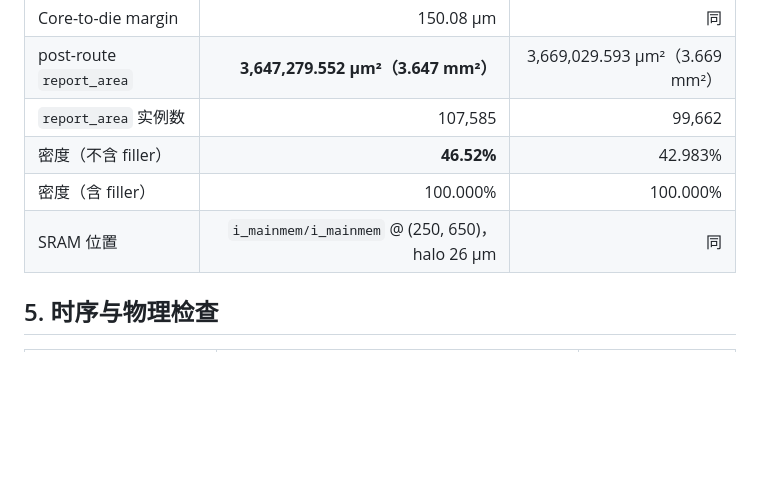
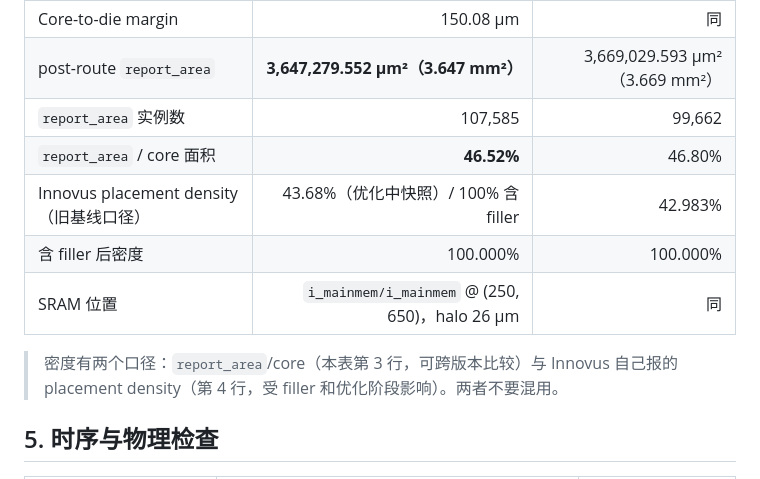
Before and after one commit to ScoreForever/ChipDesign, a Markdown page: POSTLAYOUT_METRICS_BASELINE_MAIN_ALIGN.md, the part around the change. GitHub-like rendering; blank space fills up the shorter version.

Commit message:
docs(eda): clarify density definitions in the main-aligned baseline report

```diff
--- a/POSTLAYOUT_METRICS_BASELINE_MAIN_ALIGN.md
+++ b/POSTLAYOUT_METRICS_BASELINE_MAIN_ALIGN.md
@@ -64,9 +64,13 @@ cell area 不同。旧基线的 Genus 配置没有随流程目录保留，因此
 | Core-to-die margin | 150.08 µm | 同 |
 | post-route `report_area` | **3,647,279.552 µm²（3.647 mm²）** | 3,669,029.593 µm²（3.669 mm²） |
 | `report_area` 实例数 | 107,585 | 99,662 |
-| 密度（不含 filler） | **46.52%** | 42.983% |
-| 密度（含 filler） | 100.000% | 100.000% |
+| `report_area` / core 面积 | **46.52%** | 46.80% |
+| Innovus placement density（旧基线口径） | 43.68%（优化中快照）/ 100% 含 filler | 42.983% |
+| 含 filler 后密度 | 100.000% | 100.000% |
 | SRAM 位置 | `i_mainmem/i_mainmem` @ (250, 650)，halo 26 µm | 同 |
+
+> 密度有两个口径：`report_area`/core（本表第 3 行，可跨版本比较）与 Innovus 自己报的
+> placement density（第 4 行，受 filler 和优化阶段影响）。两者不要混用。
 
 ## 5. 时序与物理检查
 
```
